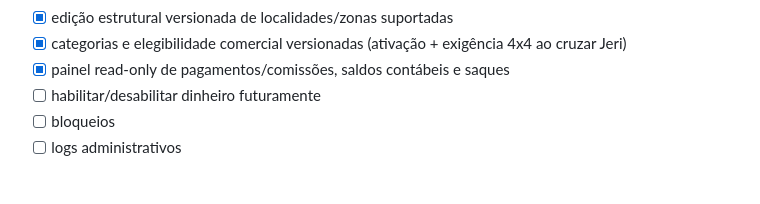
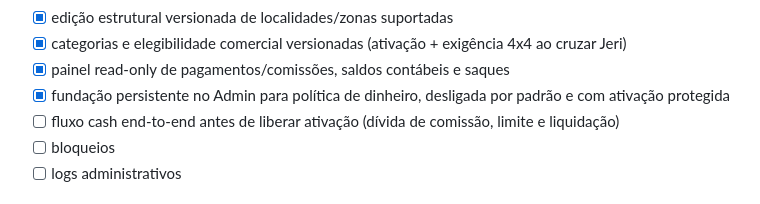
Before and after one commit to iansilva23/ramo-nessa, a Markdown page: docs/ROADMAP.md, the part around the change. Rendered like a GitHub page.

Commit message:
docs(admin): record guarded cash policy foundation

```diff
--- a/docs/ROADMAP.md
+++ b/docs/ROADMAP.md
@@ -164,7 +164,8 @@
 - [x] edição estrutural versionada de localidades/zonas suportadas
 - [x] categorias e elegibilidade comercial versionadas (ativação + exigência 4x4 ao cruzar Jeri)
 - [x] painel read-only de pagamentos/comissões, saldos contábeis e saques
-- [ ] habilitar/desabilitar dinheiro futuramente
+- [x] fundação persistente no Admin para política de dinheiro, desligada por padrão e com ativação protegida
+- [ ] fluxo cash end-to-end antes de liberar ativação (dívida de comissão, limite e liquidação)
 - [ ] bloqueios
 - [ ] logs administrativos
 
```
